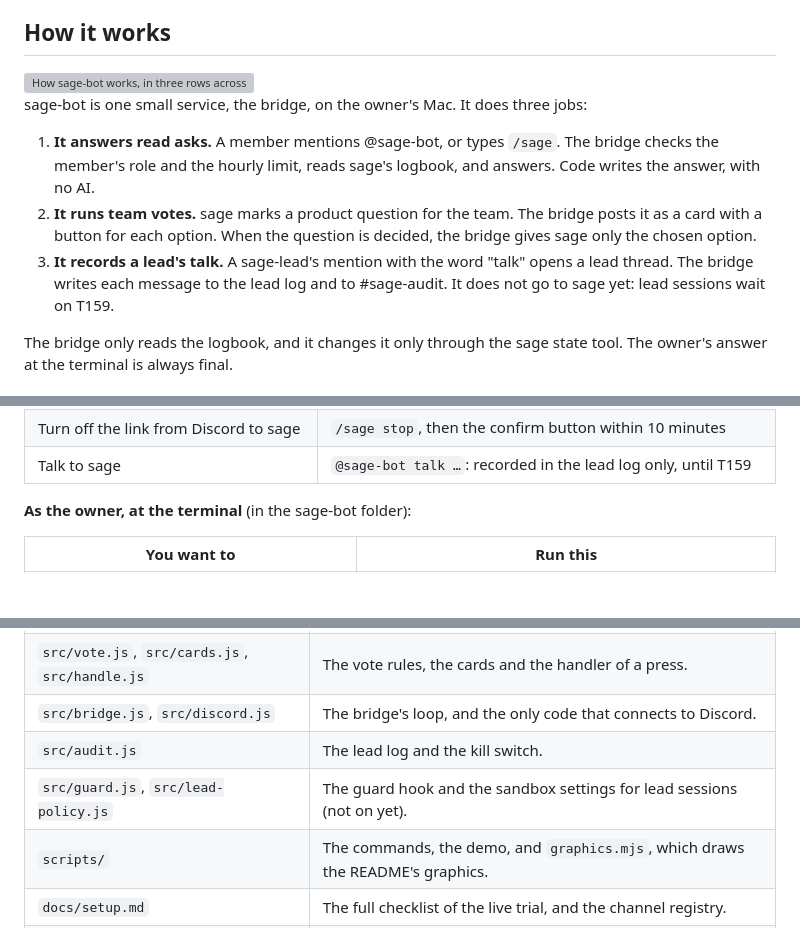
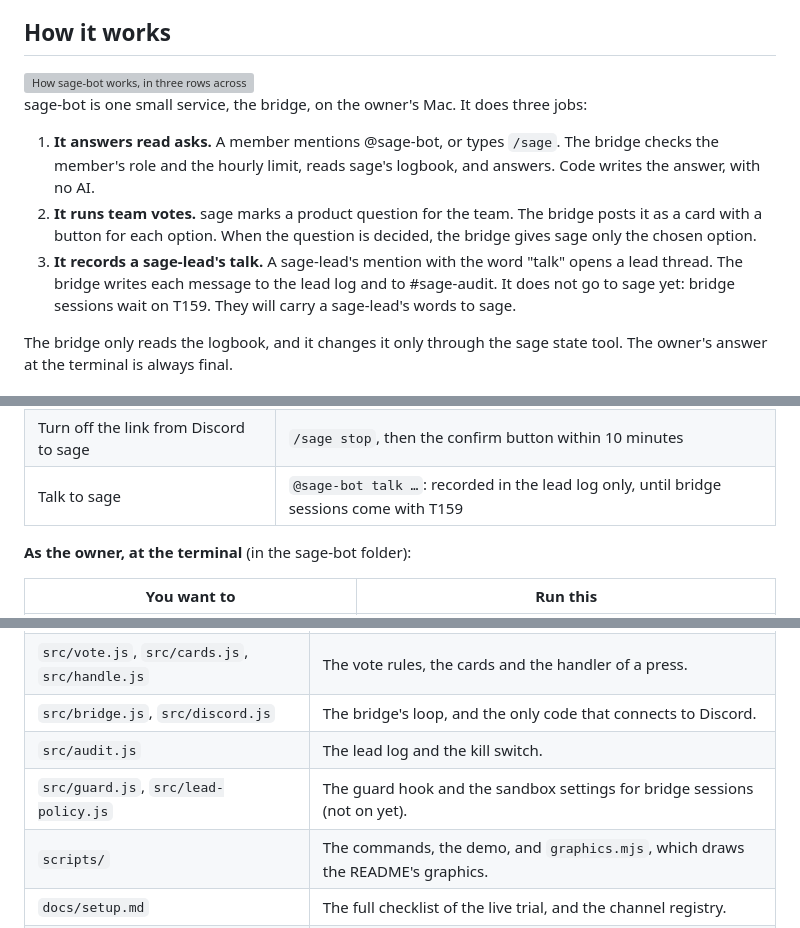
Before and after one commit to erickb336/sage-bot, a Markdown page: README.md, 3 parts joined by grey strips. Drawn GitHub-style; blank space fills up the shorter version; grey boxes are pictures that could not be loaded.

```diff
--- a/README.md
+++ b/README.md
@@ -52,7 +52,7 @@ To connect a real Discord server, follow [Set up a live trial](#set-up-a-live-tr
 <a href="docs/assets/how-light.svg">
 <picture>
   <source media="(prefers-color-scheme: dark)" srcset="docs/assets/how-dark.svg">
-  <img alt="How sage-bot works, in three rows across Discord, sage-bot (the bridge on the owner's Mac) and sage. 1, a read ask: a mention such as @sage-bot board goes to the bridge, which checks the role and the hourly limit and reads sage's logbook, read only; the answer goes into a new thread. 2, a team vote: sage marks a question, the bridge posts a card, the team presses, and only the chosen option goes back to sage. 3, a lead's talk: the bridge records it in the lead log and #sage-audit; a lead session with sage is not built yet (T159). No Discord text reaches sage as an instruction." src="docs/assets/how-light.svg" width="100%">
+  <img alt="How sage-bot works, in three rows across Discord, sage-bot (the bridge on the owner's Mac) and sage. 1, a read ask: a mention such as @sage-bot board goes to the bridge, which checks the role and the hourly limit and reads sage's logbook, read only; the answer goes into a new thread. 2, a team vote: sage marks a question, the bridge posts a card, the team presses, and only the chosen option goes back to sage. 3, a sage-lead's talk: the bridge records it in the lead log and #sage-audit; a bridge session with sage is not built yet (T159). Today, no Discord text reaches sage as an instruction." src="docs/assets/how-light.svg" width="100%">
 </picture>
 </a>
 
@@ -60,7 +60,7 @@ sage-bot is one small service, the bridge, on the owner's Mac. It does three job
 
 1. **It answers read asks.** A member mentions @sage-bot, or types `/sage`. The bridge checks the member's role and the hourly limit, reads sage's logbook, and answers. Code writes the answer, with no AI.
 2. **It runs team votes.** sage marks a product question for the team. The bridge posts it as a card with a button for each option. When the question is decided, the bridge gives sage only the chosen option.
-3. **It records a lead's talk.** A sage-lead's mention with the word "talk" opens a lead thread. The bridge writes each message to the lead log and to #sage-audit. It does not go to sage yet: lead sessions wait on T159.
+3. **It records a sage-lead's talk.** A sage-lead's mention with the word "talk" opens a lead thread. The bridge writes each message to the lead log and to #sage-audit. It does not go to sage yet: bridge sessions wait on T159. They will carry a sage-lead's words to sage.
 
 The bridge only reads the logbook, and it changes it only through the sage state tool. The owner's answer at the terminal is always final.
 
@@ -126,7 +126,7 @@ A mention that names none of these words gets a reply that lists them.
 | Recommend on the autopilot question | Press Yes or No on its card. The owner decides at the terminal. |
 | Stop sage-bot in this channel | `/sage unregister`, then the confirm button within 10 minutes |
 | Turn off the link from Discord to sage | `/sage stop`, then the confirm button within 10 minutes |
-| Talk to sage | `@sage-bot talk …`: recorded in the lead log only, until T159 |
+| Talk to sage | `@sage-bot talk …`: recorded in the lead log only, until bridge sessions come with T159 |
 
 **As the owner, at the terminal** (in the sage-bot folder):
 
@@ -226,7 +226,7 @@ The [setup guide](docs/setup.md) has the full checklist: each command, the permi
 | `src/vote.js`, `src/cards.js`, `src/handle.js` | The vote rules, the cards and the handler of a press. |
 | `src/bridge.js`, `src/discord.js` | The bridge's loop, and the only code that connects to Discord. |
 | `src/audit.js` | The lead log and the kill switch. |
-| `src/guard.js`, `src/lead-policy.js` | The guard hook and the sandbox settings for lead sessions (not on yet). |
+| `src/guard.js`, `src/lead-policy.js` | The guard hook and the sandbox settings for bridge sessions (not on yet). |
 | `scripts/` | The commands, the demo, and `graphics.mjs`, which draws the README's graphics. |
 | `docs/setup.md` | The full checklist of the live trial, and the channel registry. |
 | `docs/reference.md` | **The full reference:** every rule, case and setting. |
```
Also changed, not shown: other parts of README.md (+12 -12 lines), docs/setup.md (+2 -2 lines).
